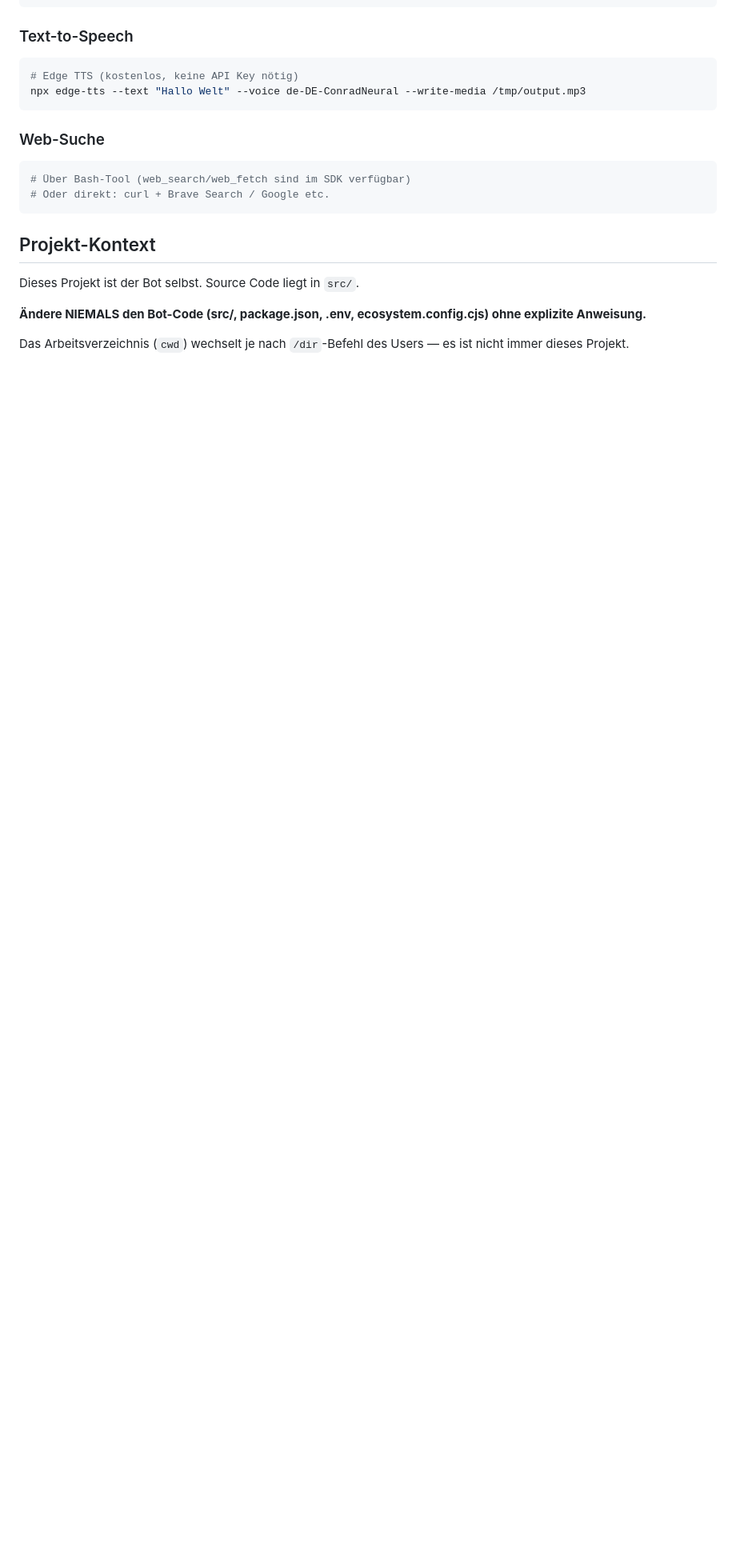
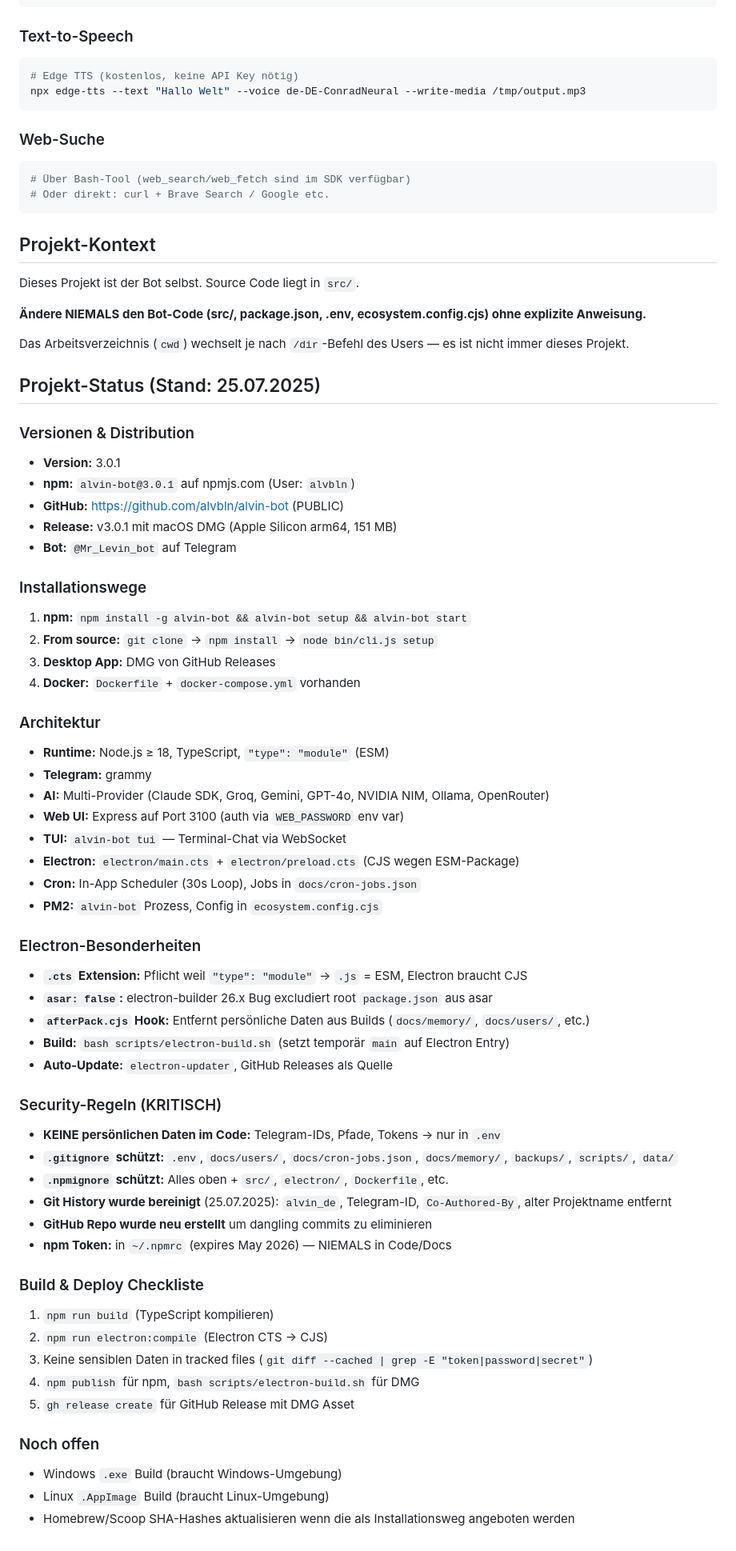
Before and after one commit to alvbln/alvin-bot, a Markdown page: CLAUDE.md, the part around the change. Shown at 80% size. Drawn GitHub-style; blank space fills up the shorter version.

Commit message:
docs: update CLAUDE.md with v3.0.1 status, electron, security notes

```diff
--- a/CLAUDE.md
+++ b/CLAUDE.md
@@ -171,3 +171,55 @@ Dieses Projekt ist der Bot selbst. Source Code liegt in `src/`.
 **Ändere NIEMALS den Bot-Code (src/, package.json, .env, ecosystem.config.cjs) ohne explizite Anweisung.**
 
 Das Arbeitsverzeichnis (`cwd`) wechselt je nach `/dir`-Befehl des Users — es ist nicht immer dieses Projekt.
+
+## Projekt-Status (Stand: 25.07.2025)
+
+### Versionen & Distribution
+- **Version:** 3.0.1
+- **npm:** `alvin-bot@3.0.1` auf npmjs.com (User: `alvbln`)
+- **GitHub:** https://github.com/alvbln/alvin-bot (PUBLIC)
+- **Release:** v3.0.1 mit macOS DMG (Apple Silicon arm64, 151 MB)
+- **Bot:** `@Mr_Levin_bot` auf Telegram
+
+### Installationswege
+1. **npm:** `npm install -g alvin-bot && alvin-bot setup && alvin-bot start`
+2. **From source:** `git clone` → `npm install` → `node bin/cli.js setup`
+3. **Desktop App:** DMG von GitHub Releases
+4. **Docker:** `Dockerfile` + `docker-compose.yml` vorhanden
+
+### Architektur
+- **Runtime:** Node.js ≥ 18, TypeScript, `"type": "module"` (ESM)
+- **Telegram:** grammy
+- **AI:** Multi-Provider (Claude SDK, Groq, Gemini, GPT-4o, NVIDIA NIM, Ollama, OpenRouter)
+- **Web UI:** Express auf Port 3100 (auth via `WEB_PASSWORD` env var)
+- **TUI:** `alvin-bot tui` — Terminal-Chat via WebSocket
+- **Electron:** `electron/main.cts` + `electron/preload.cts` (CJS wegen ESM-Package)
+- **Cron:** In-App Scheduler (30s Loop), Jobs in `docs/cron-jobs.json`
+- **PM2:** `alvin-bot` Prozess, Config in `ecosystem.config.cjs`
+
+### Electron-Besonderheiten
+- **`.cts` Extension:** Pflicht weil `"type": "module"` → `.js` = ESM, Electron braucht CJS
+- **`asar: false`:** electron-builder 26.x Bug excludiert root `package.json` aus asar
+- **`afterPack.cjs` Hook:** Entfernt persönliche Daten aus Builds (`docs/memory/`, `docs/users/`, etc.)
+- **Build:** `bash scripts/electron-build.sh` (setzt temporär `main` auf Electron Entry)
+- **Auto-Update:** `electron-updater`, GitHub Releases als Quelle
+
+### Security-Regeln (KRITISCH)
+- **KEINE persönlichen Daten im Code:** Telegram-IDs, Pfade, Tokens → nur in `.env`
+- **`.gitignore` schützt:** `.env`, `docs/users/`, `docs/cron-jobs.json`, `docs/memory/`, `backups/`, `scripts/`, `data/`
+- **`.npmignore` schützt:** Alles oben + `src/`, `electron/`, `Dockerfile`, etc.
+- **Git History wurde bereinigt** (25.07.2025): `alvin_de`, Telegram-ID, `Co-Authored-By`, alter Projektname entfernt
+- **GitHub Repo wurde neu erstellt** um dangling commits zu eliminieren
+- **npm Token:** in `~/.npmrc` (expires May 2026) — NIEMALS in Code/Docs
+
+### Build & Deploy Checkliste
+1. `npm run build` (TypeScript kompilieren)
+2. `npm run electron:compile` (Electron CTS → CJS)
+3. Keine sensiblen Daten in tracked files (`git diff --cached | grep -E "token|password|secret"`)
+4. `npm publish` für npm, `bash scripts/electron-build.sh` für DMG
+5. `gh release create` für GitHub Release mit DMG Asset
+
+### Noch offen
+- Windows `.exe` Build (braucht Windows-Umgebung)
+- Linux `.AppImage` Build (braucht Linux-Umgebung)
+- Homebrew/Scoop SHA-Hashes aktualisieren wenn die als Installationsweg angeboten werden
```
